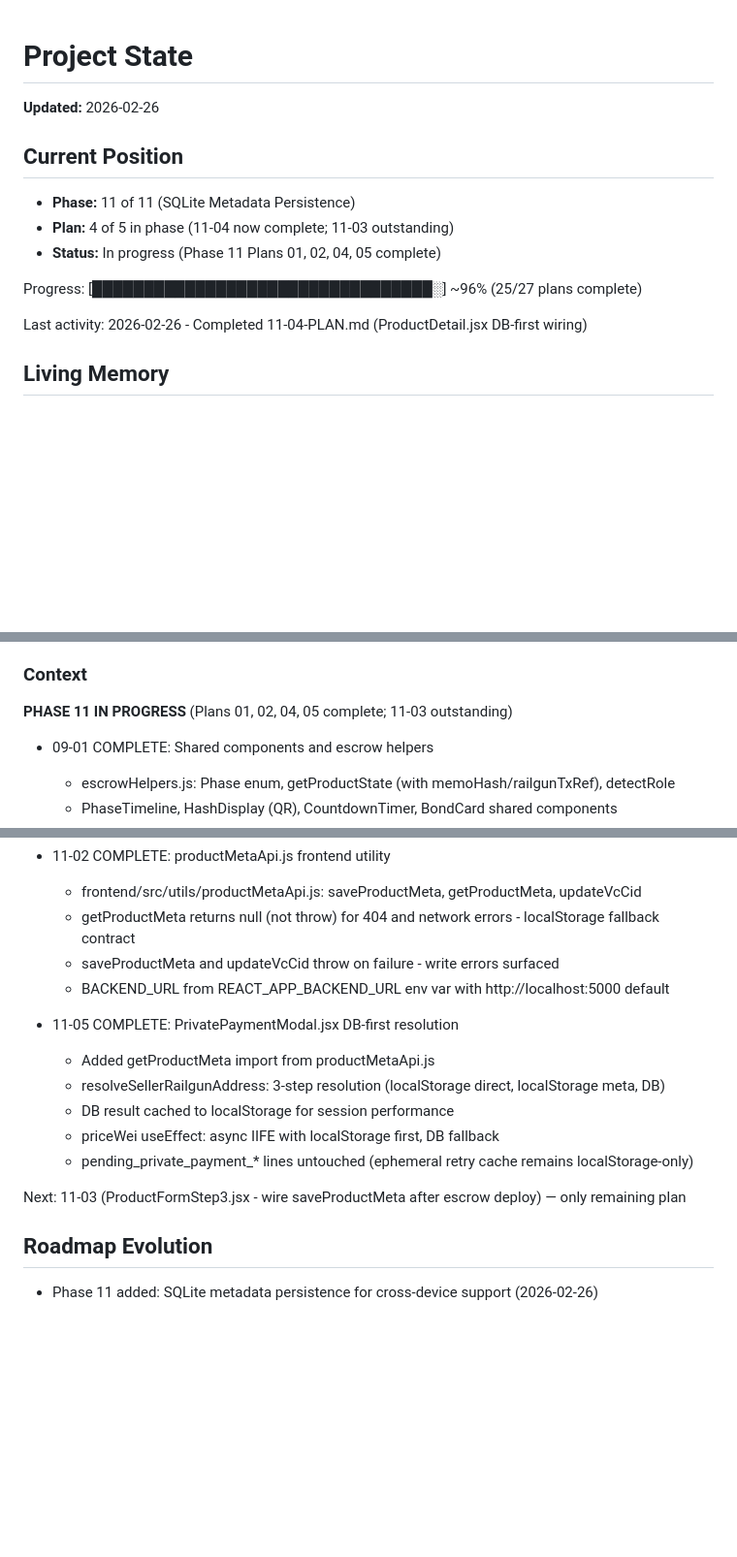
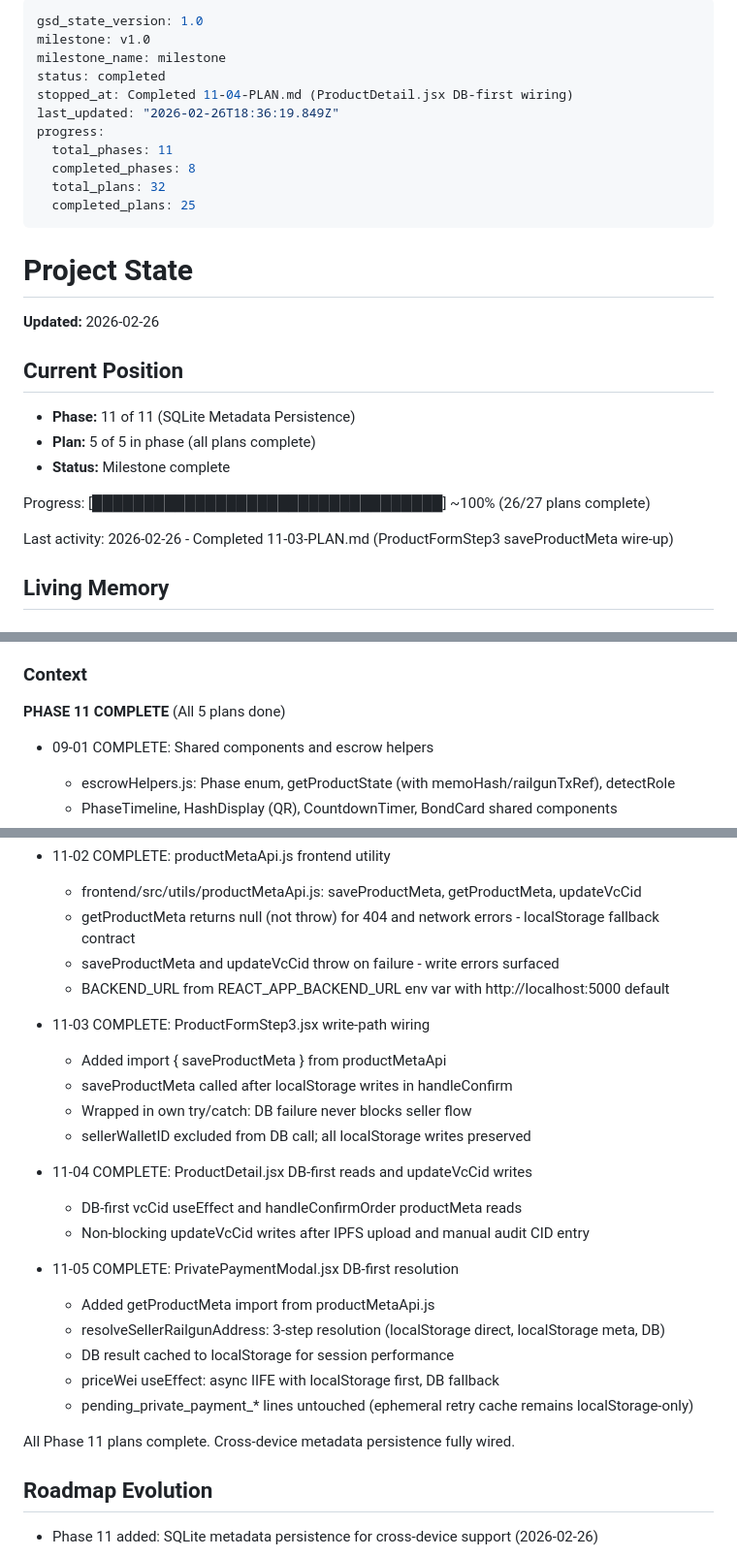
Before and after one commit to Elmenn/ev-battery-supplychain, a Markdown page: .planning/STATE.md, 3 parts joined by grey strips. Shown at 97% size. Drawn GitHub-style; blank space fills up the shorter version.

Commit message:
docs(phase-11): complete sqlite-metadata-persistence phase
Co-Authored-By: Claude Sonnet 4.6 <noreply@anthropic.com>

```diff
--- a/.planning/STATE.md
+++ b/.planning/STATE.md
@@ -1,3 +1,17 @@
+---
+gsd_state_version: 1.0
+milestone: v1.0
+milestone_name: milestone
+status: completed
+stopped_at: Completed 11-04-PLAN.md (ProductDetail.jsx DB-first wiring)
+last_updated: "2026-02-26T18:36:19.849Z"
+progress:
+  total_phases: 11
+  completed_phases: 8
+  total_plans: 32
+  completed_plans: 25
+---
+
 # Project State
 
 **Updated:** 2026-02-26
@@ -5,12 +19,12 @@
 ## Current Position
 
 - **Phase:** 11 of 11 (SQLite Metadata Persistence)
-- **Plan:** 4 of 5 in phase (11-04 now complete; 11-03 outstanding)
-- **Status:** In progress (Phase 11 Plans 01, 02, 04, 05 complete)
+- **Plan:** 5 of 5 in phase (all plans complete)
+- **Status:** Milestone complete
 
-Progress: [█████████████████████████████████░] ~96% (25/27 plans complete)
+Progress: [██████████████████████████████████] ~100% (26/27 plans complete)
 
-Last activity: 2026-02-26 - Completed 11-04-PLAN.md (ProductDetail.jsx DB-first wiring)
+Last activity: 2026-02-26 - Completed 11-03-PLAN.md (ProductFormStep3 saveProductMeta wire-up)
 
 ## Living Memory
 
@@ -82,7 +96,7 @@ Last activity: 2026-02-26 - Completed 11-04-PLAN.md (ProductDetail.jsx DB-first
 
 ### Context
 
-**PHASE 11 IN PROGRESS** (Plans 01, 02, 04, 05 complete; 11-03 outstanding)
+**PHASE 11 COMPLETE** (All 5 plans done)
 
 - 09-01 COMPLETE: Shared components and escrow helpers
   - escrowHelpers.js: Phase enum, getProductState (with memoHash/railgunTxRef), detectRole
@@ -106,6 +120,16 @@ Last activity: 2026-02-26 - Completed 11-04-PLAN.md (ProductDetail.jsx DB-first
   - saveProductMeta and updateVcCid throw on failure - write errors surfaced
   - BACKEND_URL from REACT_APP_BACKEND_URL env var with http://localhost:5000 default
 
+- 11-03 COMPLETE: ProductFormStep3.jsx write-path wiring
+  - Added import { saveProductMeta } from productMetaApi
+  - saveProductMeta called after localStorage writes in handleConfirm
+  - Wrapped in own try/catch: DB failure never blocks seller flow
+  - sellerWalletID excluded from DB call; all localStorage writes preserved
+
+- 11-04 COMPLETE: ProductDetail.jsx DB-first reads and updateVcCid writes
+  - DB-first vcCid useEffect and handleConfirmOrder productMeta reads
+  - Non-blocking updateVcCid writes after IPFS upload and manual audit CID entry
+
 - 11-05 COMPLETE: PrivatePaymentModal.jsx DB-first resolution
   - Added getProductMeta import from productMetaApi.js
   - resolveSellerRailgunAddress: 3-step resolution (localStorage direct, localStorage meta, DB)
@@ -113,7 +137,7 @@ Last activity: 2026-02-26 - Completed 11-04-PLAN.md (ProductDetail.jsx DB-first
   - priceWei useEffect: async IIFE with localStorage first, DB fallback
   - pending_private_payment_* lines untouched (ephemeral retry cache remains localStorage-only)
 
-Next: 11-03 (ProductFormStep3.jsx - wire saveProductMeta after escrow deploy) — only remaining plan
+All Phase 11 plans complete. Cross-device metadata persistence fully wired.
 
 ## Roadmap Evolution
 
```
Also changed, not shown: .planning/ROADMAP.md (+1 -1 lines), 1 other file.
